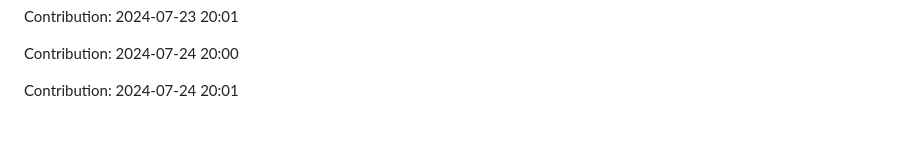
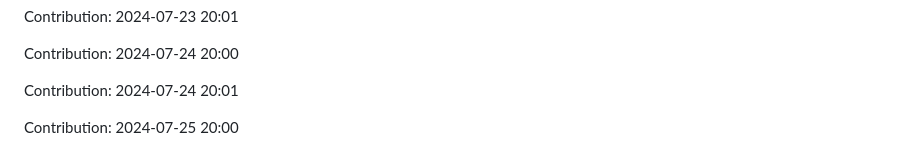
Before and after one commit to anand16-info/mystictouch, a Markdown page: README.md, the part around the change. Drawn GitHub-style; blank space fills up the shorter version.

Commit message:
"Contribution: 2024-07-25 20:00"

```diff
--- a/README.md
+++ b/README.md
@@ -297,3 +297,5 @@ Contribution: 2024-07-23 20:01
 Contribution: 2024-07-24 20:00
 
 Contribution: 2024-07-24 20:01
+
+Contribution: 2024-07-25 20:00
```
